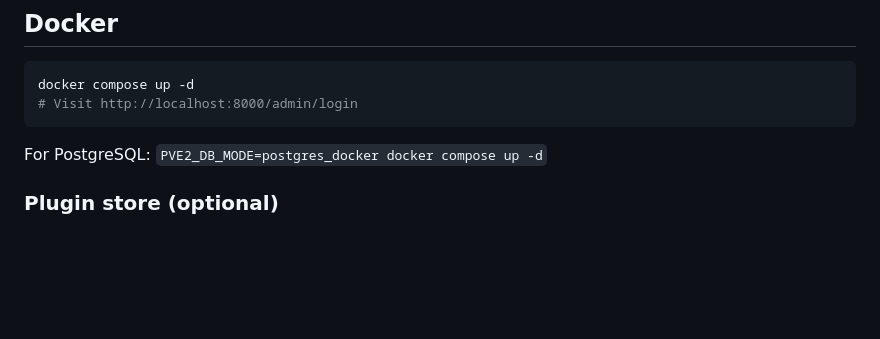
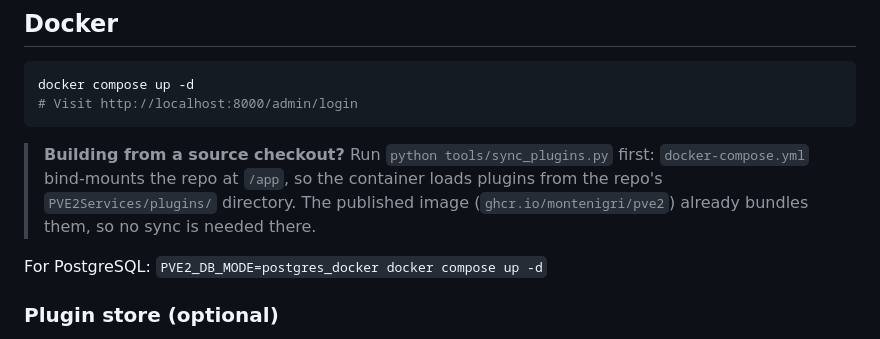
Before and after one commit to Montenigri/PVE2service-core, a Markdown page: README.md, the part around the change. Rendered like a GitHub page; blank space fills up the shorter version.

Commit message:
docs: note that a source Docker build needs tools/sync_plugins.py first

````diff
--- a/README.md
+++ b/README.md
@@ -83,6 +83,12 @@ encrypted with a key auto-generated into `.pve2_encryption_key`.
 docker compose up -d
 # Visit http://localhost:8000/admin/login
 ```
+
+> **Building from a source checkout?** Run `python tools/sync_plugins.py` first:
+> `docker-compose.yml` bind-mounts the repo at `/app`, so the container loads
+> plugins from the repo's `PVE2Services/plugins/` directory. The published
+> image (`ghcr.io/montenigri/pve2`) already bundles them, so no sync is needed
+> there.
 
 For PostgreSQL: `PVE2_DB_MODE=postgres_docker docker compose up -d`
 
````
